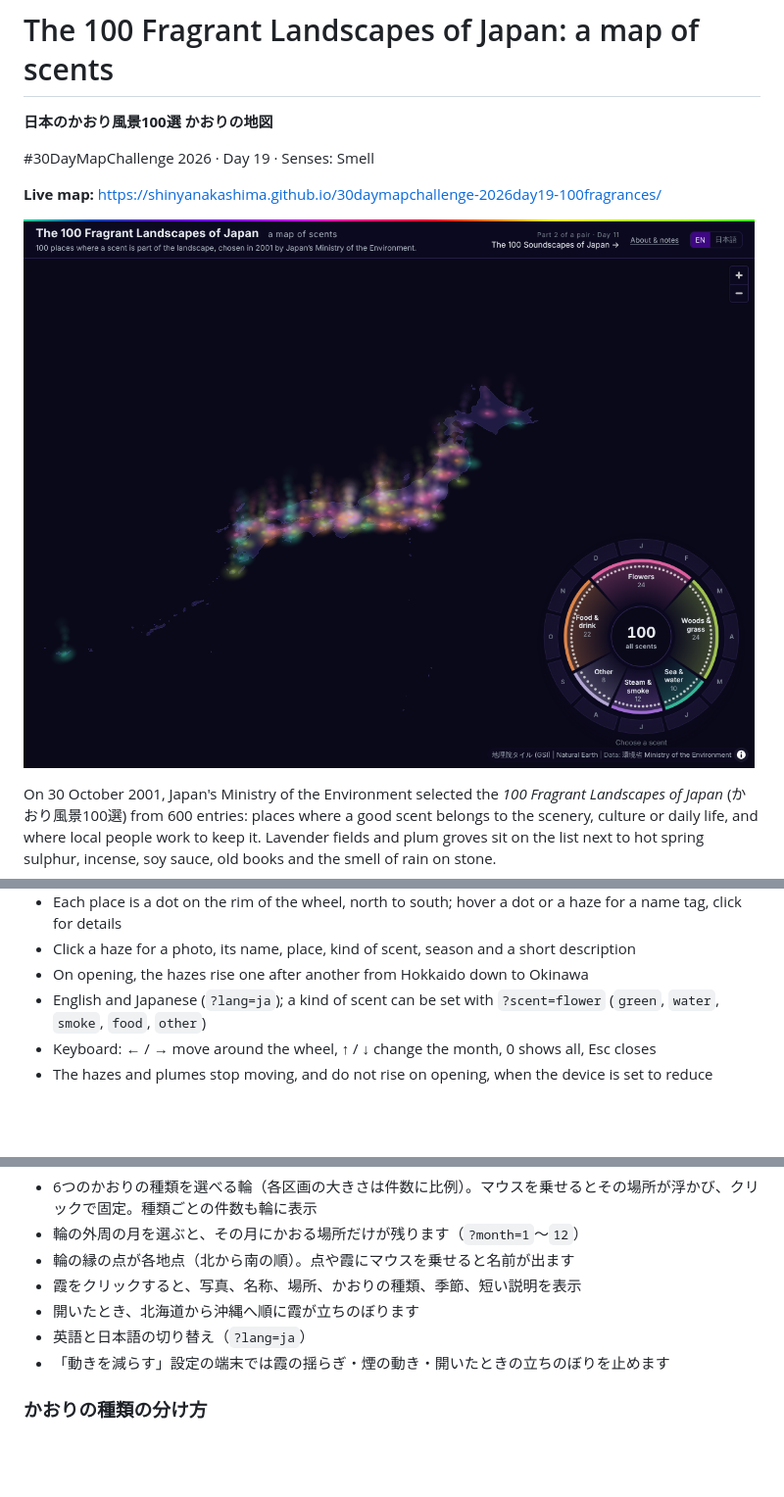
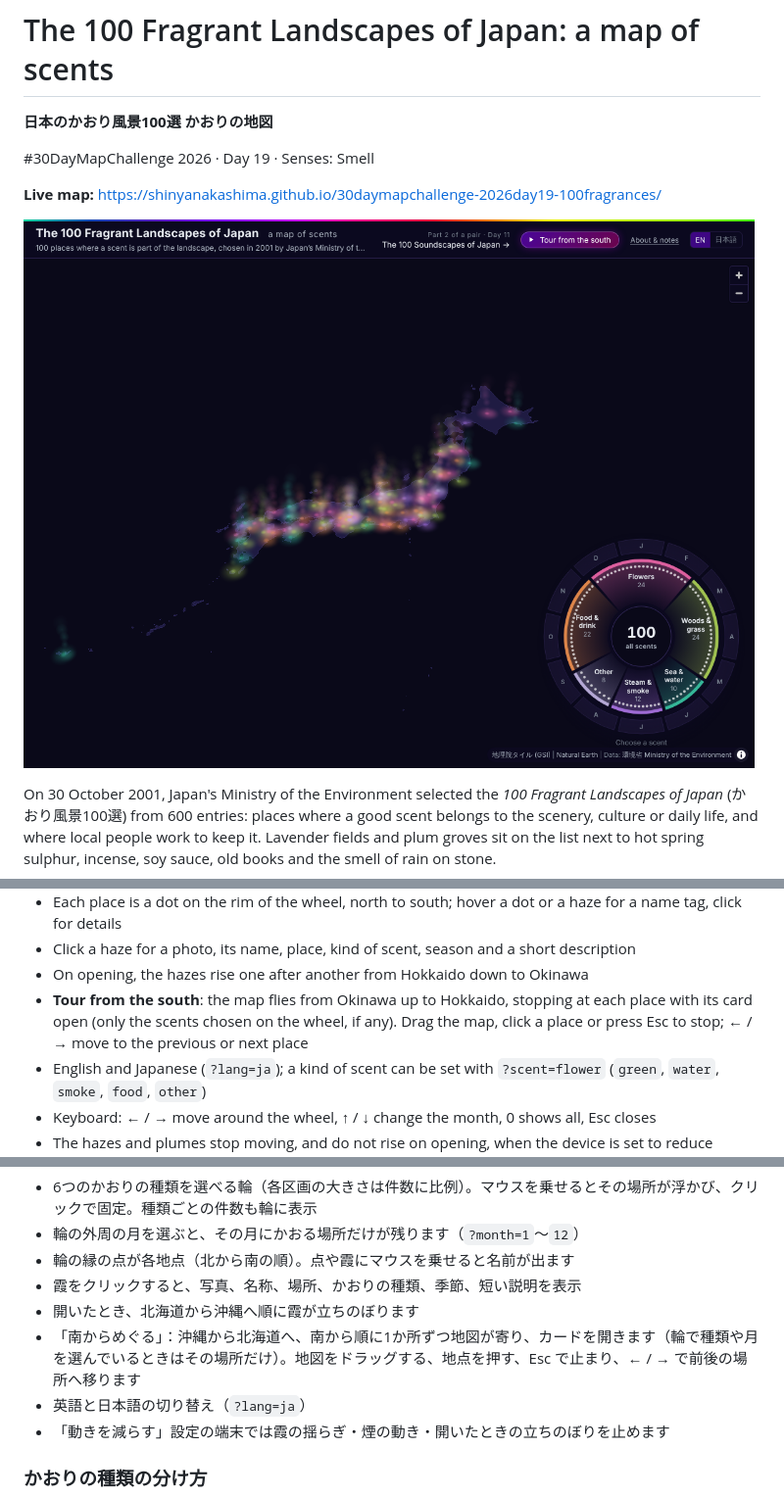
Before and after one commit to shinyanakashima/30daymapchallenge-2026day19-100fragrances, a Markdown page: README.md, 3 parts joined by grey strips. Shown at 98% size. GitHub-like rendering; pictures changed too: docs/screenshot.png; blank space fills up the shorter version.

```diff
--- a/README.md
+++ b/README.md
@@ -19,6 +19,7 @@ It is the second half of a pair with Day 11, [The 100 Soundscapes of Japan: a so
 - Each place is a dot on the rim of the wheel, north to south; hover a dot or a haze for a name tag, click for details
 - Click a haze for a photo, its name, place, kind of scent, season and a short description
 - On opening, the hazes rise one after another from Hokkaido down to Okinawa
+- **Tour from the south**: the map flies from Okinawa up to Hokkaido, stopping at each place with its card open (only the scents chosen on the wheel, if any). Drag the map, click a place or press Esc to stop; ← / → move to the previous or next place
 - English and Japanese (`?lang=ja`); a kind of scent can be set with `?scent=flower` (`green`, `water`, `smoke`, `food`, `other`)
 - Keyboard: ← / → move around the wheel, ↑ / ↓ change the month, 0 shows all, Esc closes
 - The hazes and plumes stop moving, and do not rise on opening, when the device is set to reduce motion
@@ -120,6 +121,7 @@ Day 11「[日本の音風景100選 音の暦](https://shinyanakashima.github.io/
 - 輪の縁の点が各地点（北から南の順）。点や霞にマウスを乗せると名前が出ます
 - 霞をクリックすると、写真、名称、場所、かおりの種類、季節、短い説明を表示
 - 開いたとき、北海道から沖縄へ順に霞が立ちのぼります
+- 「南からめぐる」：沖縄から北海道へ、南から順に1か所ずつ地図が寄り、カードを開きます（輪で種類や月を選んでいるときはその場所だけ）。地図をドラッグする、地点を押す、Esc で止まり、← / → で前後の場所へ移ります
 - 英語と日本語の切り替え（`?lang=ja`）
 - 「動きを減らす」設定の端末では霞の揺らぎ・煙の動き・開いたときの立ちのぼりを止めます
 
```
Also changed, not shown: 3 other files.
